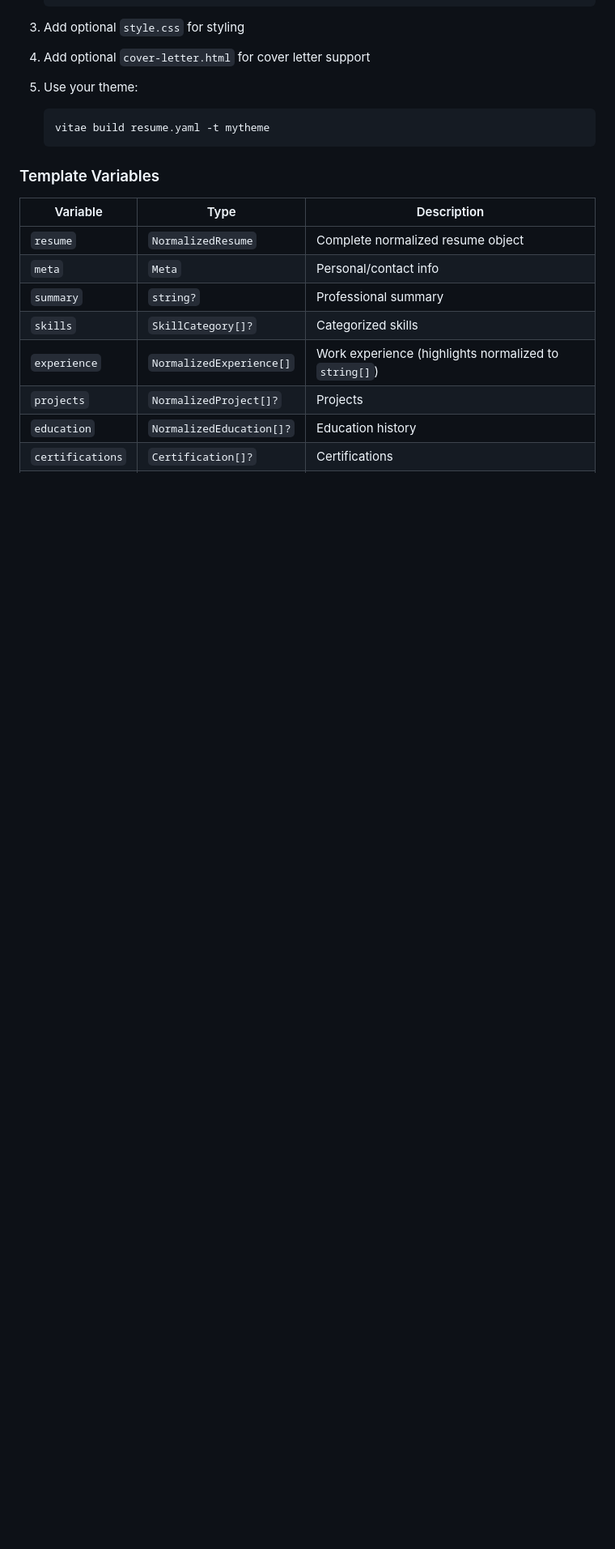
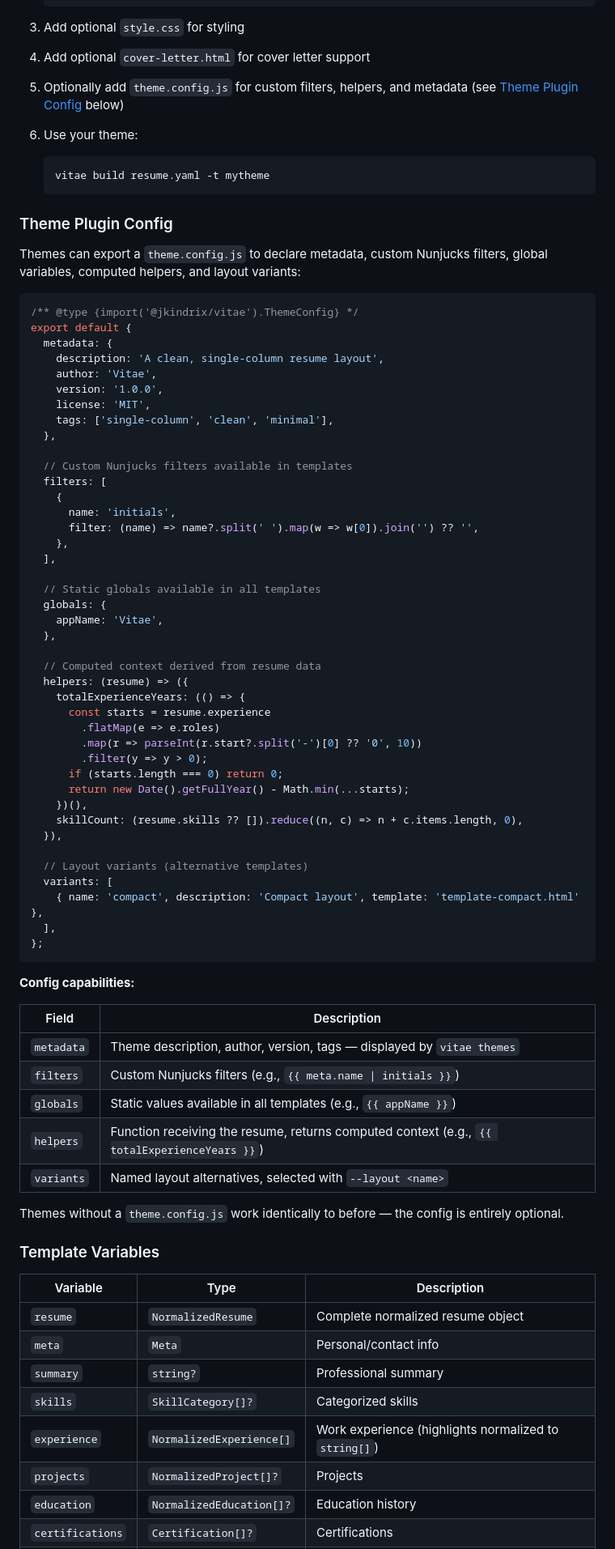
Before and after one commit to jkindrix/vitae, a Markdown page: README.md, the part around one of its changes. Shown at 81% size. Drawn GitHub-style; blank space fills up the shorter version.

````diff
--- a/README.md
+++ b/README.md
@@ -587,10 +593,72 @@ themes/
 
 4. Add optional `cover-letter.html` for cover letter support
 
-5. Use your theme:
+5. Optionally add `theme.config.js` for custom filters, helpers, and metadata (see [Theme Plugin Config](#theme-plugin-config) below)
+
+6. Use your theme:
    ```bash
    vitae build resume.yaml -t mytheme
    ```
+
+### Theme Plugin Config
+
+Themes can export a `theme.config.js` to declare metadata, custom Nunjucks filters, global variables, computed helpers, and layout variants:
+
+```javascript
+/** @type {import('@jkindrix/vitae').ThemeConfig} */
+export default {
+  metadata: {
+    description: 'A clean, single-column resume layout',
+    author: 'Vitae',
+    version: '1.0.0',
+    license: 'MIT',
+    tags: ['single-column', 'clean', 'minimal'],
+  },
+
+  // Custom Nunjucks filters available in templates
+  filters: [
+    {
+      name: 'initials',
+      filter: (name) => name?.split(' ').map(w => w[0]).join('') ?? '',
+    },
+  ],
+
+  // Static globals available in all templates
+  globals: {
+    appName: 'Vitae',
+  },
+
+  // Computed context derived from resume data
+  helpers: (resume) => ({
+    totalExperienceYears: (() => {
+      const starts = resume.experience
+        .flatMap(e => e.roles)
+        .map(r => parseInt(r.start?.split('-')[0] ?? '0', 10))
+        .filter(y => y > 0);
+      if (starts.length === 0) return 0;
+      return new Date().getFullYear() - Math.min(...starts);
+    })(),
+    skillCount: (resume.skills ?? []).reduce((n, c) => n + c.items.length, 0),
+  }),
+
+  // Layout variants (alternative templates)
+  variants: [
+    { name: 'compact', description: 'Compact layout', template: 'template-compact.html' },
+  ],
+};
+```
+
+**Config capabilities:**
+
+| Field | Description |
+|-------|-------------|
+| `metadata` | Theme description, author, version, tags — displayed by `vitae themes` |
+| `filters` | Custom Nunjucks filters (e.g., `{{ meta.name \| initials }}`) |
+| `globals` | Static values available in all templates (e.g., `{{ appName }}`) |
+| `helpers` | Function receiving the resume, returns computed context (e.g., `{{ totalExperienceYears }}`) |
+| `variants` | Named layout alternatives, selected with `--layout <name>` |
+
+Themes without a `theme.config.js` work identically to before — the config is entirely optional.
 
 ### Template Variables
 
````
Also changed, not shown: other parts of README.md (+21 -3 lines), docs/research/enhancements.md (+5 -9 lines).
